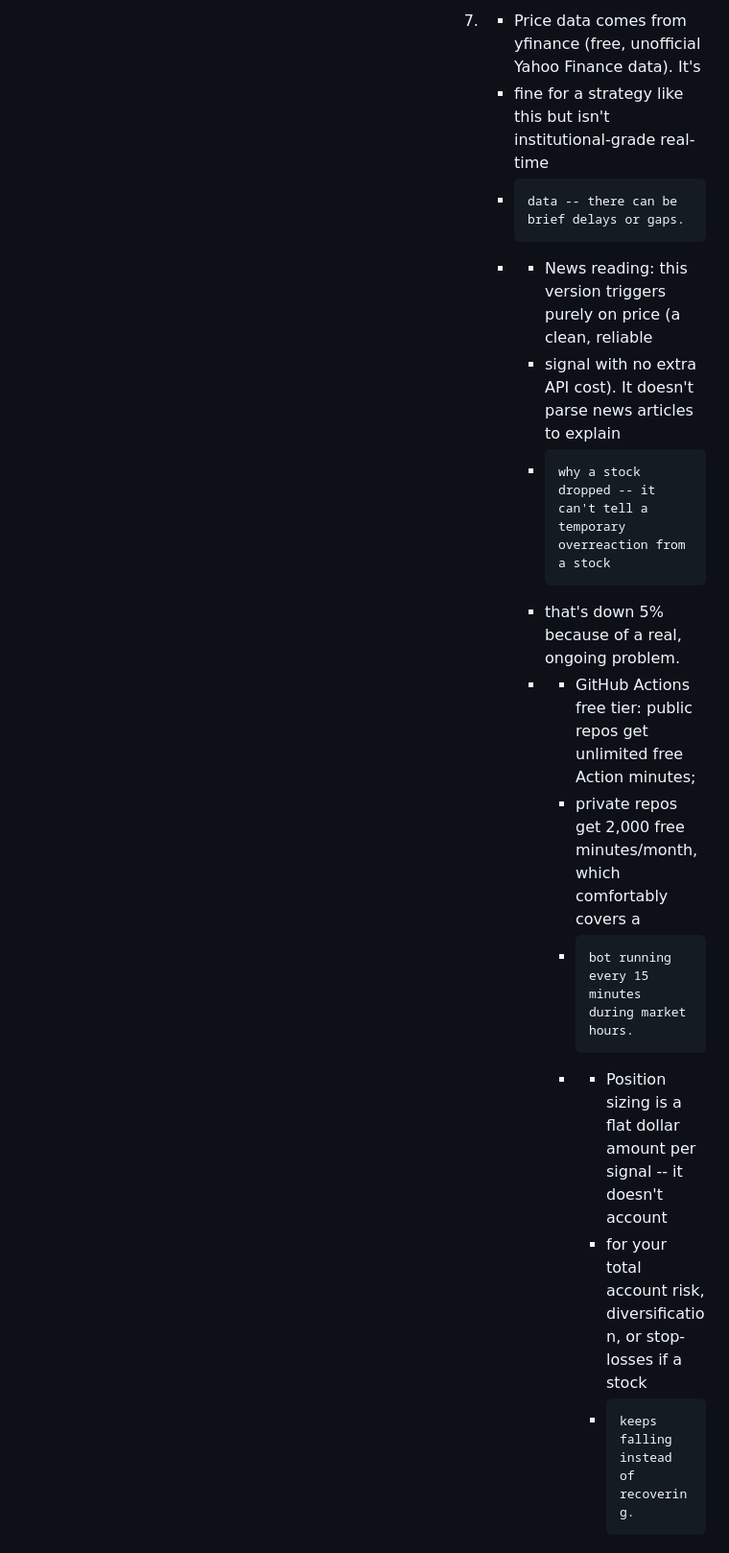
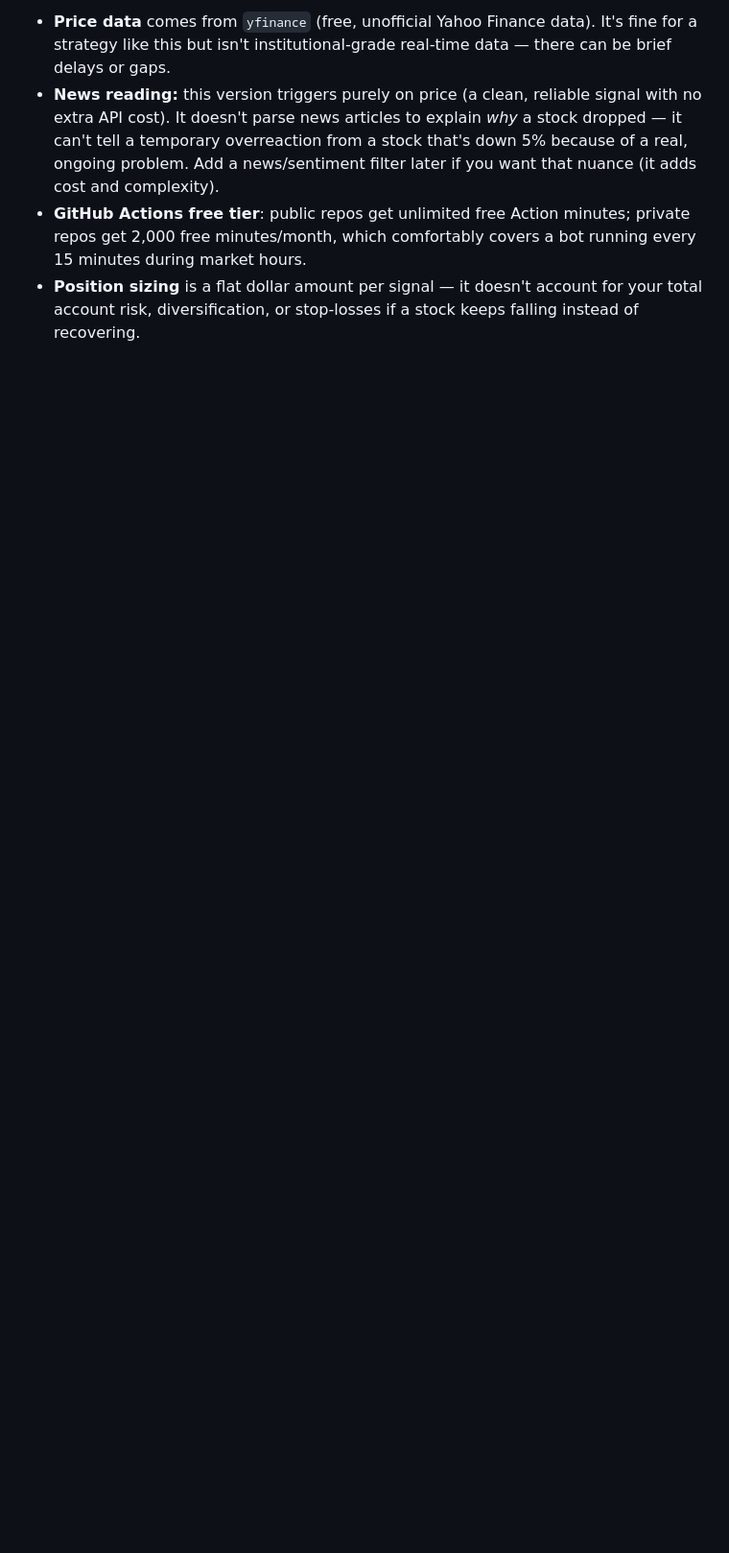
Before and after one commit to titomotta3/dip-recover-trading-bot, a Markdown page: README.md, the part around one of its changes. Shown at 96% size. GitHub-like rendering; blank space fills up the shorter version.

```diff
--- a/README.md
+++ b/README.md
@@ -74,15 +84,15 @@ a while and look at the results before ever considering live money.
 
-                                               7. - Price data comes from yfinance (free, unofficial Yahoo Finance data). It's
-                                                  -   fine for a strategy like this but isn't institutional-grade real-time
-                                                  -     data -- there can be brief delays or gaps.
-                                                  - - News reading: this version triggers purely on price (a clean, reliable
-                                                    -   signal with no extra API cost). It doesn't parse news articles to explain
-                                                    -     why a stock dropped -- it can't tell a temporary overreaction from a stock
-                                                    -   that's down 5% because of a real, ongoing problem.
-                                                    -   - GitHub Actions free tier: public repos get unlimited free Action minutes;
-                                                        -   private repos get 2,000 free minutes/month, which comfortably covers a
-                                                        -     bot running every 15 minutes during market hours.
-                                                        - - Position sizing is a flat dollar amount per signal -- it doesn't account
-                                                          -   for your total account risk, diversification, or stop-losses if a stock
-                                                          -     keeps falling instead of recovering.
-                                                          -
+- **Price data** comes from `yfinance` (free, unofficial Yahoo Finance data).
+  It's fine for a strategy like this but isn't institutional-grade real-time
+  data — there can be brief delays or gaps.
+- **News reading:** this version triggers purely on price (a clean, reliable
+  signal with no extra API cost). It doesn't parse news articles to explain
+  *why* a stock dropped — it can't tell a temporary overreaction from a stock
+  that's down 5% because of a real, ongoing problem. Add a news/sentiment
+  filter later if you want that nuance (it adds cost and complexity).
+- **GitHub Actions free tier**: public repos get unlimited free Action
+  minutes; private repos get 2,000 free minutes/month, which comfortably
+  covers a bot running every 15 minutes during market hours.
+- **Position sizing** is a flat dollar amount per signal — it doesn't account
+  for your total account risk, diversification, or stop-losses if a stock
+  keeps falling instead of recovering.
```
Also changed, not shown: other parts of README.md (+53 -43 lines).
